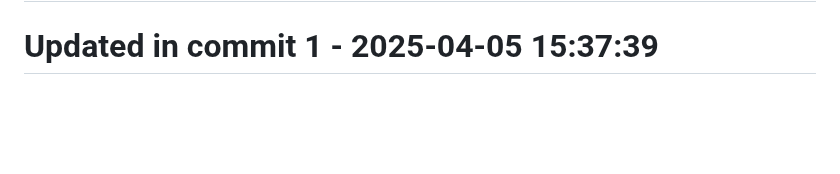
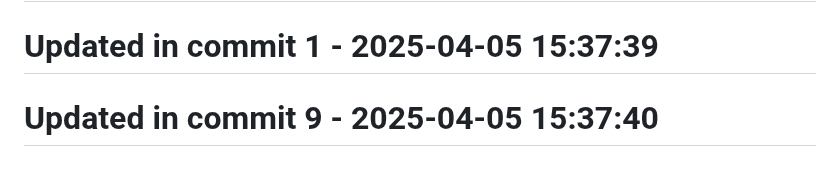
Before and after one commit to llamasearchai/llamagit, a Markdown page: README.md, the part around the change. Drawn GitHub-style; blank space fills up the shorter version.

```diff
--- a/README.md
+++ b/README.md
@@ -168,3 +168,5 @@ Licensed under the MIT License - see the [LICENSE](LICENSE) file for details.
 # Updated in commit 25 - 2025-04-05 15:10:14
 
 # Updated in commit 1 - 2025-04-05 15:37:39
+
+# Updated in commit 9 - 2025-04-05 15:37:40
```
